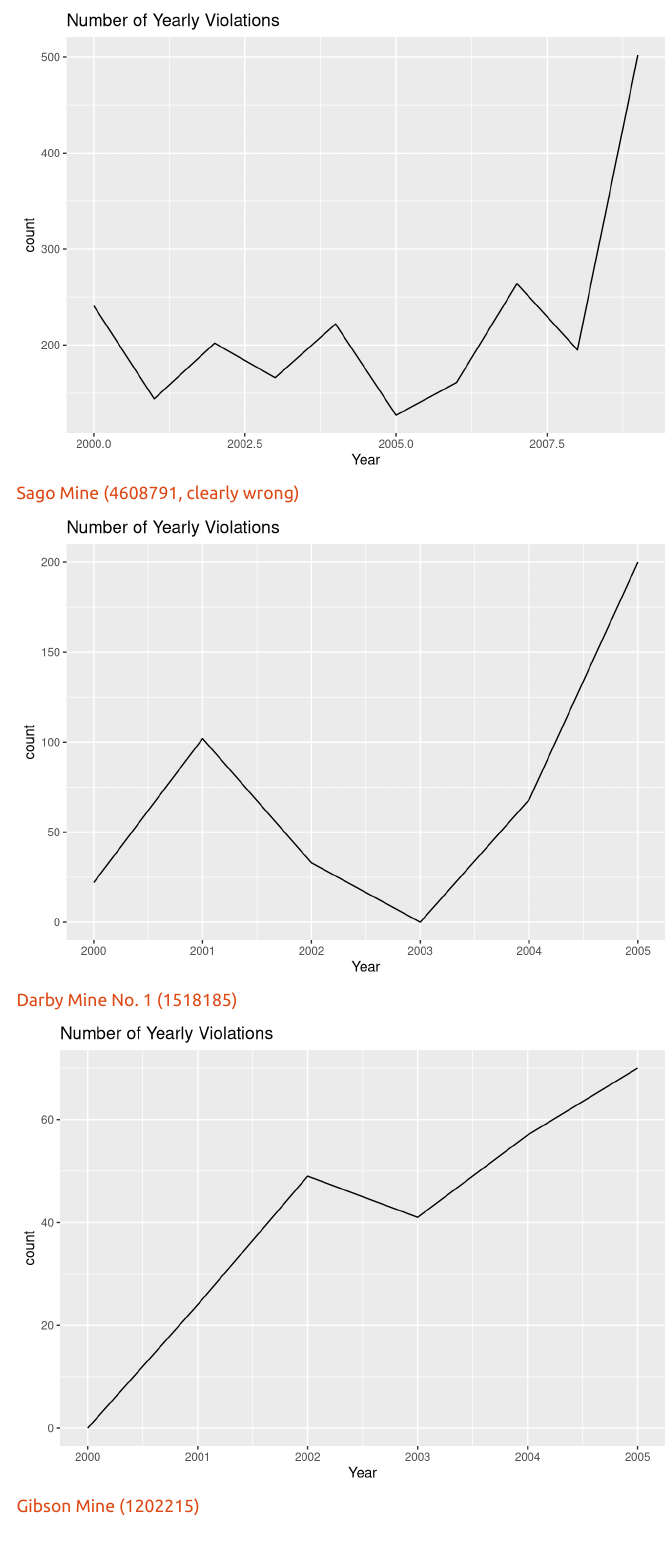
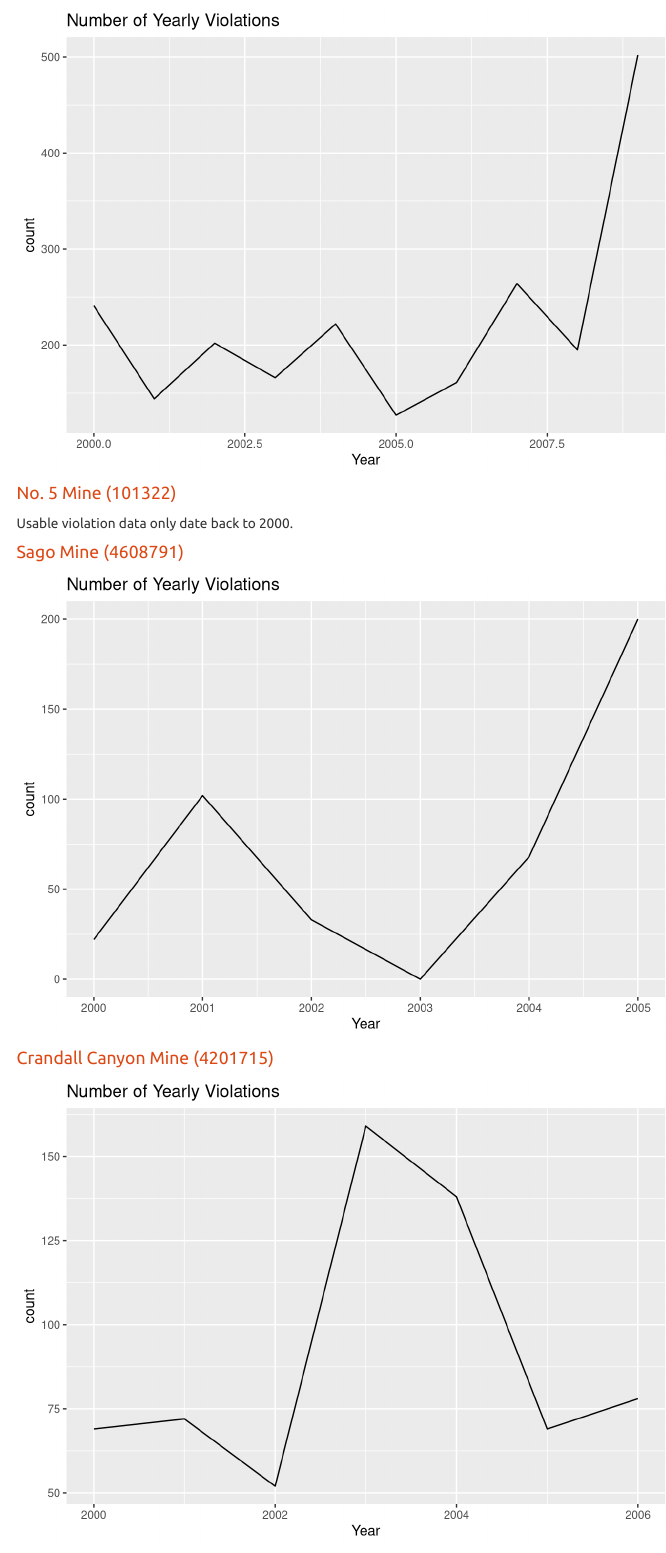
Before and after one commit to Columbia-CRIS/violation-data-analysis, an R Markdown document (San Antonio/presentation_materials.Rmd): the page in a window 1100 px wide, from 940 px down. Rendered offline with R 4.5, knitr and Pandoc, with nearby package versions; some code elsewhere in the file could not run offline.

Commit message:
updated markdown

````diff
--- a/San Antonio/presentation_materials.Rmd
+++ b/San Antonio/presentation_materials.Rmd
@@ -61,13 +61,32 @@
       xlab = "Year", ylab = "count")
 ```
 
-#### [Sago Mine (4608791, clearly wrong)](https://en.wikipedia.org/wiki/Sago_Mine_disaster)
+#### [No. 5 Mine (101322)](http://www.chicagotribune.com/news/chi-0209220285sep22-story.html)
+
+Usable violation data only date back to 2000.
+
+#### [Sago Mine (4608791)](https://en.wikipedia.org/wiki/Sago_Mine_disaster)
 
 ```{r sago, echo=FALSE}
 library(ggplot2)
 if(!exists("complete.active.quarters")){load("./San Antonio/output/result.RData")}
 yearly.viol <- complete.active.quarters %>%
   filter(mine_id == 4608791 & year < 2006) %>%
+  group_by(year) %>%
+  summarise(count = sum(viol.quantity))
+qplot(x = year, y = count, data = yearly.viol, geom = "line",
+      main = "Number of Yearly Violations",
+      xlab = "Year", ylab = "count")
+```
+
+#### [Crandall Canyon Mine (4201715)](https://www.google.com/url?sa=t&rct=j&q=&esrc=s&source=web&cd=2&cad=rja&uact=8&ved=0ahUKEwjOyeGnvtTSAhVN42MKHdtyD7UQFggnMAE&url=http%3A%2F%2Fwww.deseretnews.com%2Farticle%2F695206530%2FVictims-of-Crandall-Canyon-Mine-disaster.html&usg=AFQjCNHqcZNs-qEa9SipaDkfKfYy5okkGQ&sig2=WMuhLw2C0D1jAxkiBM1uiw)
+
+```{r crandall, echo=FALSE}
+library(ggplot2)
+if(!exists("complete.active.quarters")){load("./San Antonio/output/result.RData")}
+
+yearly.viol <- complete.active.quarters %>%
+  filter(mine_id == 4201715 & year < 2007) %>%
   group_by(year) %>%
   summarise(count = sum(viol.quantity))
 qplot(x = year, y = count, data = yearly.viol, geom = "line",
````
Also changed, not shown: San Antonio/presentation_materials.html, San Antonio/presentation_materials.Rmd (2 more changed lines).
